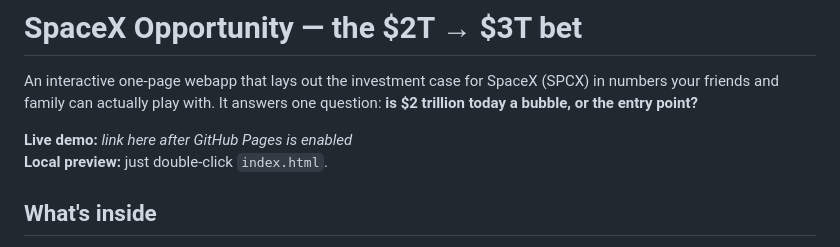
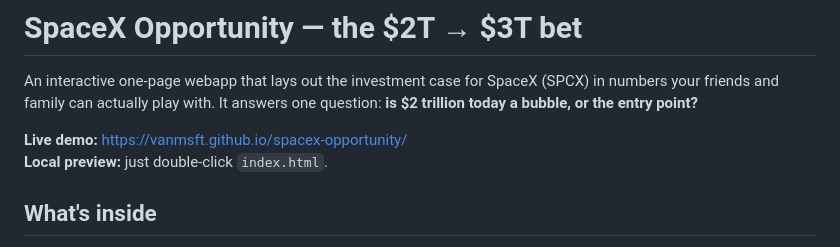
Before and after one commit to VanMSFT/spacex-opportunity, a Markdown page: README.md, the part around the change. GitHub-like rendering.

Commit message:
docs: add live GitHub Pages URL to README

```diff
--- a/README.md
+++ b/README.md
@@ -2,7 +2,7 @@
 
 An interactive one-page webapp that lays out the investment case for SpaceX (SPCX) in numbers your friends and family can actually play with. It answers one question: **is $2 trillion today a bubble, or the entry point?**
 
-**Live demo:** _link here after GitHub Pages is enabled_
+**Live demo:** https://vanmsft.github.io/spacex-opportunity/
 **Local preview:** just double-click `index.html`.
 
 ## What's inside
```
